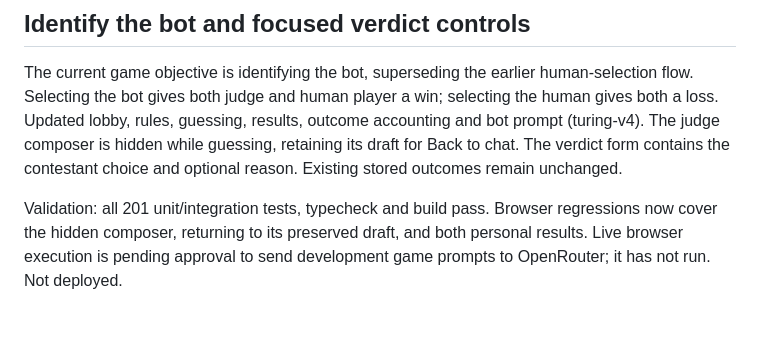
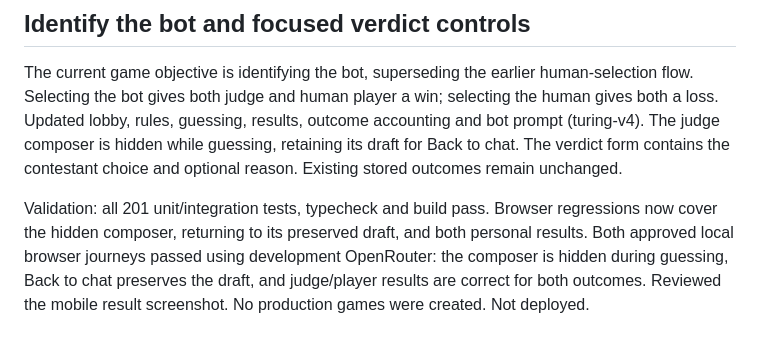
Before and after one commit to nikolasgioannou/the-turing-game, a Markdown page: docs/progress.md, the part around the change. GitHub-like rendering.

Commit message:
docs: record bot guessing browser verification

```diff
--- a/docs/progress.md
+++ b/docs/progress.md
@@ -385,4 +385,4 @@ Validation: all 201 unit/integration tests, typecheck and build pass. Four appro
 
 The current game objective is identifying the bot, superseding the earlier human-selection flow. Selecting the bot gives both judge and human player a win; selecting the human gives both a loss. Updated lobby, rules, guessing, results, outcome accounting and bot prompt (turing-v4). The judge composer is hidden while guessing, retaining its draft for Back to chat. The verdict form contains the contestant choice and optional reason. Existing stored outcomes remain unchanged.
 
-Validation: all 201 unit/integration tests, typecheck and build pass. Browser regressions now cover the hidden composer, returning to its preserved draft, and both personal results. Live browser execution is pending approval to send development game prompts to OpenRouter; it has not run. Not deployed.
+Validation: all 201 unit/integration tests, typecheck and build pass. Browser regressions now cover the hidden composer, returning to its preserved draft, and both personal results. Both approved local browser journeys passed using development OpenRouter: the composer is hidden during guessing, Back to chat preserves the draft, and judge/player results are correct for both outcomes. Reviewed the mobile result screenshot. No production games were created. Not deployed.
```
